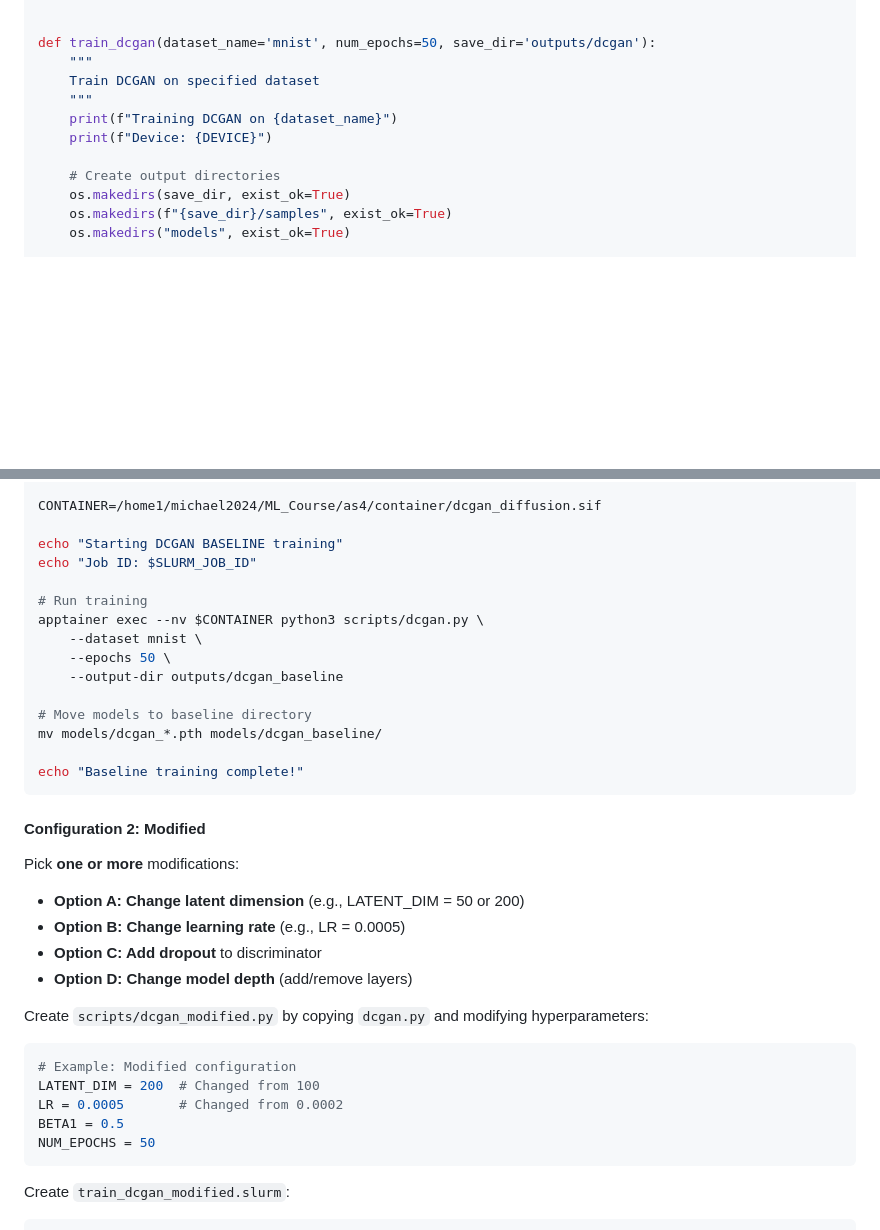
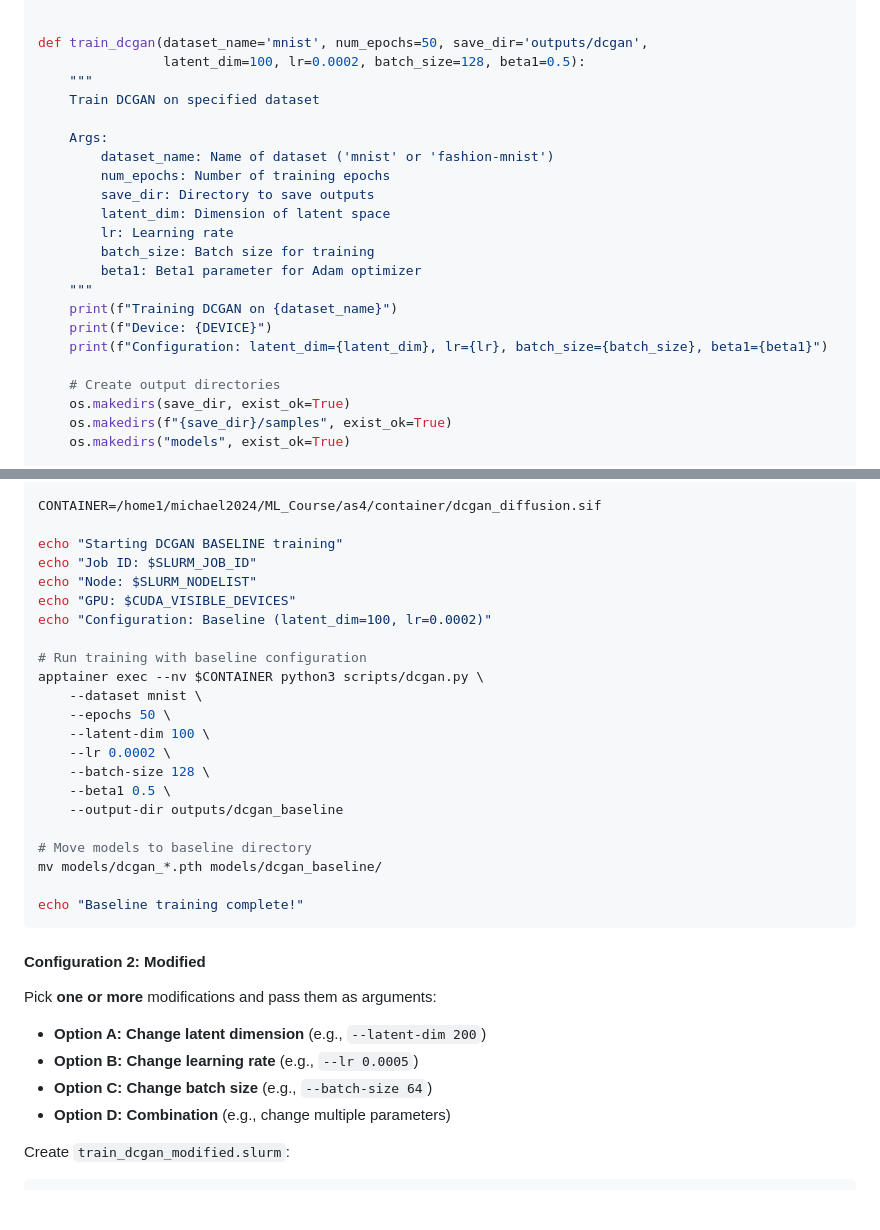
Before and after one commit to michaelwjohnson/dcgan-mode-collapse-study, a Markdown page: ASSIGNMENT_WALKTHROUGH.md, 2 parts joined by grey strips. GitHub-like rendering; blank space fills up the shorter version.

````diff
--- a/ASSIGNMENT_WALKTHROUGH.md
+++ b/ASSIGNMENT_WALKTHROUGH.md
@@ -441,12 +441,23 @@ def weights_init(m):
         nn.init.constant_(m.bias.data, 0)
 
 
-def train_dcgan(dataset_name='mnist', num_epochs=50, save_dir='outputs/dcgan'):
+def train_dcgan(dataset_name='mnist', num_epochs=50, save_dir='outputs/dcgan',
+                latent_dim=100, lr=0.0002, batch_size=128, beta1=0.5):
     """
     Train DCGAN on specified dataset
+
+    Args:
+        dataset_name: Name of dataset ('mnist' or 'fashion-mnist')
+        num_epochs: Number of training epochs
+        save_dir: Directory to save outputs
+        latent_dim: Dimension of latent space
+        lr: Learning rate
+        batch_size: Batch size for training
+        beta1: Beta1 parameter for Adam optimizer
     """
     print(f"Training DCGAN on {dataset_name}")
     print(f"Device: {DEVICE}")
+    print(f"Configuration: latent_dim={latent_dim}, lr={lr}, batch_size={batch_size}, beta1={beta1}")
 
     # Create output directories
     os.makedirs(save_dir, exist_ok=True)
@@ -686,11 +648,18 @@ CONTAINER=/home1/michael2024/ML_Course/as4/container/dcgan_diffusion.sif
 
 echo "Starting DCGAN BASELINE training"
 echo "Job ID: $SLURM_JOB_ID"
-
-# Run training
+echo "Node: $SLURM_NODELIST"
+echo "GPU: $CUDA_VISIBLE_DEVICES"
+echo "Configuration: Baseline (latent_dim=100, lr=0.0002)"
+
+# Run training with baseline configuration
 apptainer exec --nv $CONTAINER python3 scripts/dcgan.py \
     --dataset mnist \
     --epochs 50 \
+    --latent-dim 100 \
+    --lr 0.0002 \
+    --batch-size 128 \
+    --beta1 0.5 \
     --output-dir outputs/dcgan_baseline
 
 # Move models to baseline directory
@@ -701,20 +670,11 @@ echo "Baseline training complete!"
 
 #### **Configuration 2: Modified**
 
-Pick **one or more** modifications:
-- **Option A: Change latent dimension** (e.g., LATENT_DIM = 50 or 200)
-- **Option B: Change learning rate** (e.g., LR = 0.0005)
-- **Option C: Add dropout** to discriminator
-- **Option D: Change model depth** (add/remove layers)
-
-Create `scripts/dcgan_modified.py` by copying `dcgan.py` and modifying hyperparameters:
-```python
-# Example: Modified configuration
-LATENT_DIM = 200  # Changed from 100
-LR = 0.0005       # Changed from 0.0002
-BETA1 = 0.5
-NUM_EPOCHS = 50
-```
+Pick **one or more** modifications and pass them as arguments:
+- **Option A: Change latent dimension** (e.g., `--latent-dim 200`)
+- **Option B: Change learning rate** (e.g., `--lr 0.0005`)
+- **Option C: Change batch size** (e.g., `--batch-size 64`)
+- **Option D: Combination** (e.g., change multiple parameters)
 
 Create `train_dcgan_modified.slurm`:
 ```bash
````
Also changed, not shown: other parts of ASSIGNMENT_WALKTHROUGH.md (+46 -83 lines).
